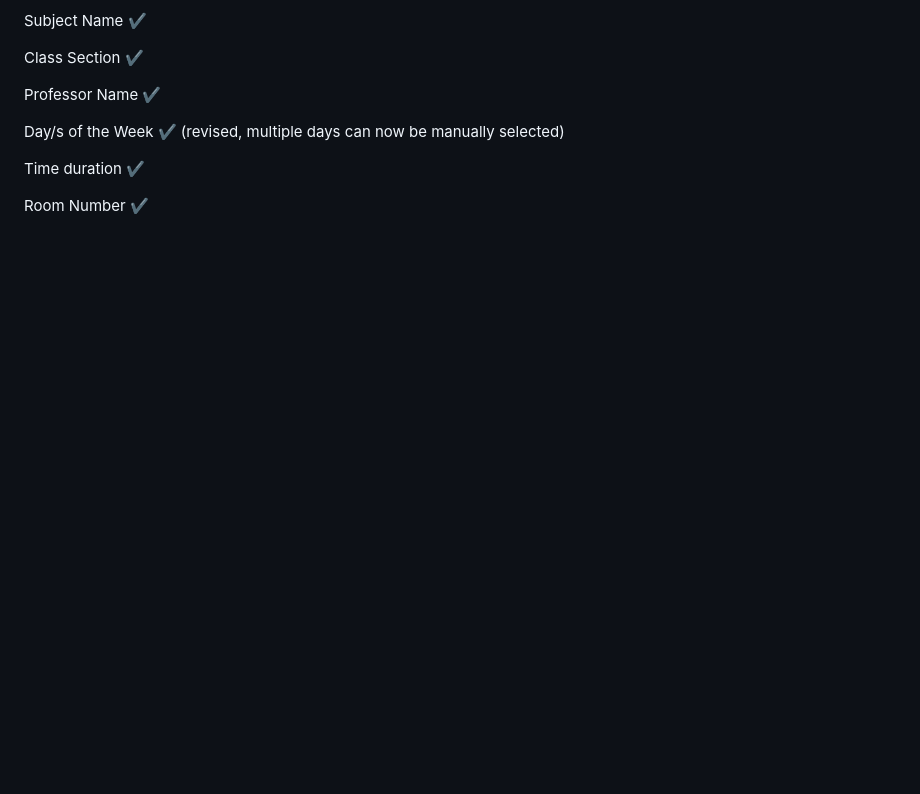
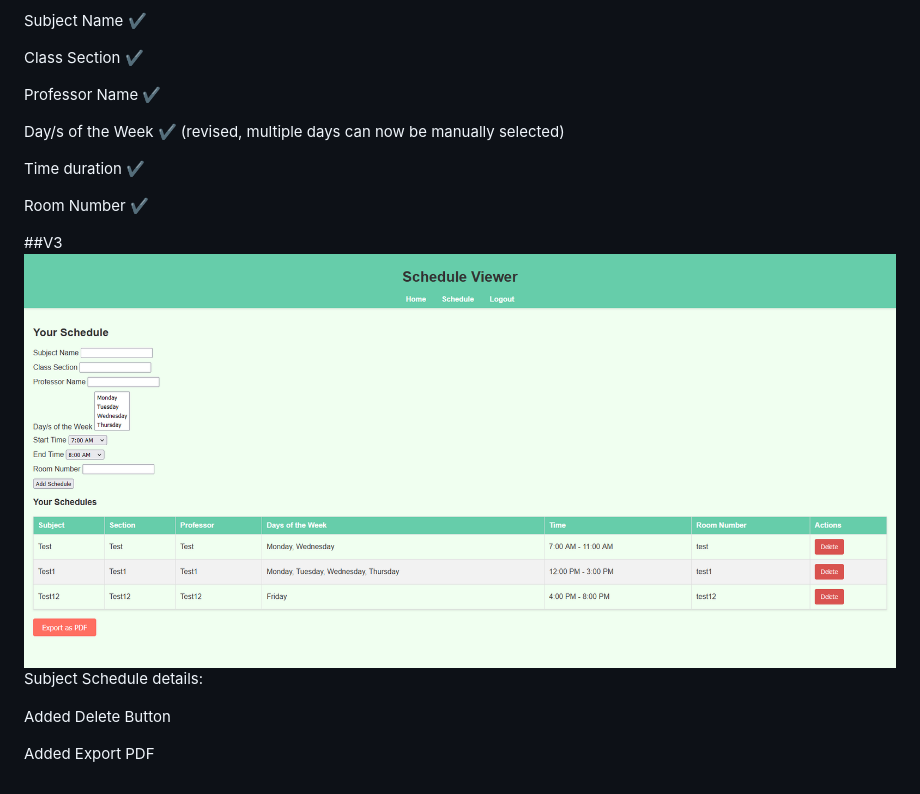
Before and after one commit to Rein-C/ScheduleViewerMaker, a Markdown page: README.md, the part around the change. Rendered like a GitHub page; blank space fills up the shorter version.

```diff
--- a/README.md
+++ b/README.md
@@ -155,3 +155,11 @@ Day/s of the Week ✔ (revised, multiple days can now be manually selected)
 Time duration ✔
 
 Room Number ✔
+
+##V3
+![alttext](https://github.com/Rein-C/ScheduleViewerMaker/blob/main/Schedule%20Maker%20V4.png)
+Subject Schedule details:
+
+Added Delete Button
+
+Added Export PDF
```
